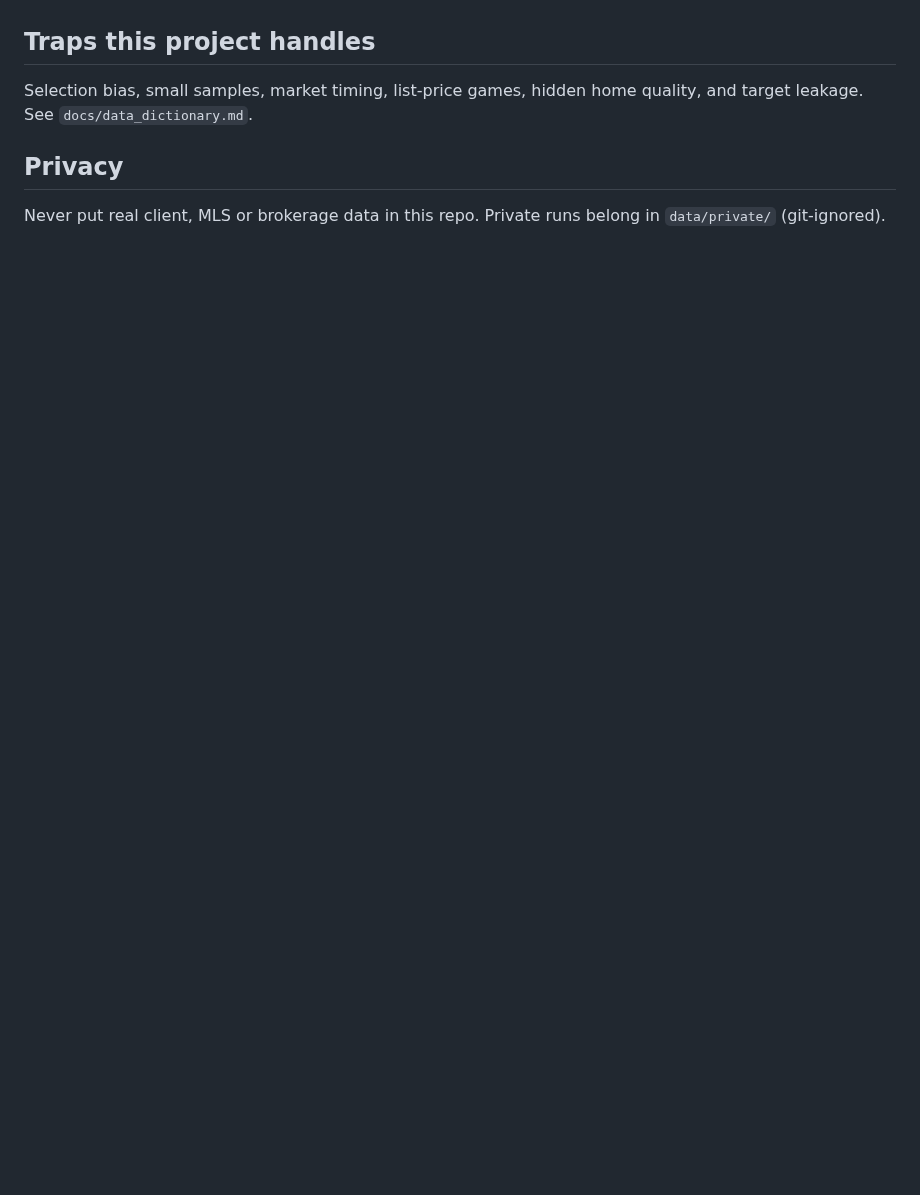
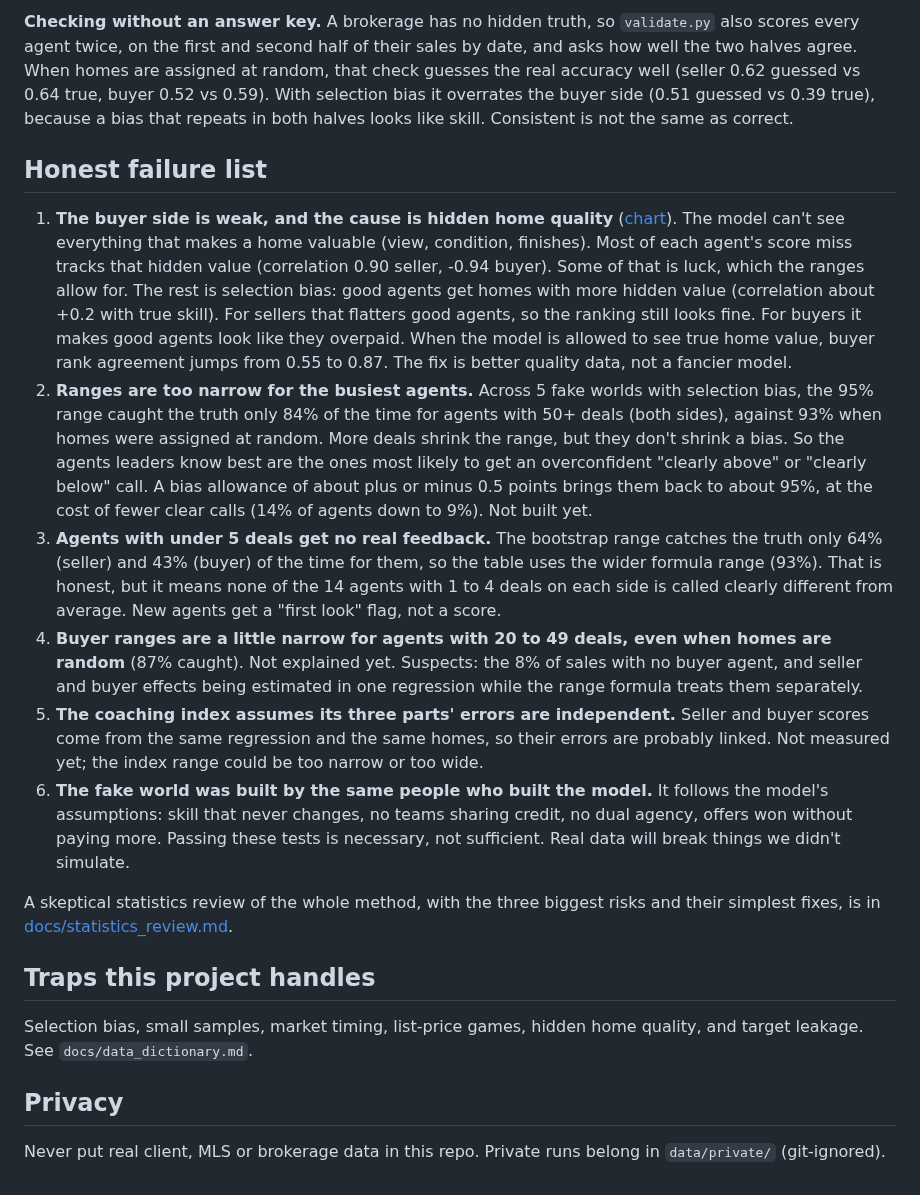
Before and after one commit to jareddixon-ai/agent-insights, a Markdown page: README.md, the part around one of its changes. GitHub-like rendering; blank space fills up the shorter version.

```diff
--- a/README.md
+++ b/README.md
@@ -48,3 +65,15 @@ Known weak spot: the buyer side. Good agents get pricier homes, and the public a
+**Checking without an answer key.** A brokerage has no hidden truth, so `validate.py` also scores every agent twice, on the first and second half of their sales by date, and asks how well the two halves agree. When homes are assigned at random, that check guesses the real accuracy well (seller 0.62 guessed vs 0.64 true, buyer 0.52 vs 0.59). With selection bias it overrates the buyer side (0.51 guessed vs 0.39 true), because a bias that repeats in both halves looks like skill. Consistent is not the same as correct.
+
+## Honest failure list
+
+1. **The buyer side is weak, and the cause is hidden home quality** ([chart](docs/hidden_quality.png)). The model can't see everything that makes a home valuable (view, condition, finishes). Most of each agent's score miss tracks that hidden value (correlation 0.90 seller, -0.94 buyer). Some of that is luck, which the ranges allow for. The rest is selection bias: good agents get homes with more hidden value (correlation about +0.2 with true skill). For sellers that flatters good agents, so the ranking still looks fine. For buyers it makes good agents look like they overpaid. When the model is allowed to see true home value, buyer rank agreement jumps from 0.55 to 0.87. The fix is better quality data, not a fancier model.
+2. **Ranges are too narrow for the busiest agents.** Across 5 fake worlds with selection bias, the 95% range caught the truth only 84% of the time for agents with 50+ deals (both sides), against 93% when homes were assigned at random. More deals shrink the range, but they don't shrink a bias. So the agents leaders know best are the ones most likely to get an overconfident "clearly above" or "clearly below" call. A bias allowance of about plus or minus 0.5 points brings them back to about 95%, at the cost of fewer clear calls (14% of agents down to 9%). Not built yet.
+3. **Agents with under 5 deals get no real feedback.** The bootstrap range catches the truth only 64% (seller) and 43% (buyer) of the time for them, so the table uses the wider formula range (93%). That is honest, but it means none of the 14 agents with 1 to 4 deals on each side is called clearly different from average. New agents get a "first look" flag, not a score.
+4. **Buyer ranges are a little narrow for agents with 20 to 49 deals, even when homes are random** (87% caught). Not explained yet. Suspects: the 8% of sales with no buyer agent, and seller and buyer effects being estimated in one regression while the range formula treats them separately.
+5. **The coaching index assumes its three parts' errors are independent.** Seller and buyer scores come from the same regression and the same homes, so their errors are probably linked. Not measured yet; the index range could be too narrow or too wide.
+6. **The fake world was built by the same people who built the model.** It follows the model's assumptions: skill that never changes, no teams sharing credit, no dual agency, offers won without paying more. Passing these tests is necessary, not sufficient. Real data will break things we didn't simulate.
+
+A skeptical statistics review of the whole method, with the three biggest risks and their simplest fixes, is in [docs/statistics_review.md](docs/statistics_review.md).
 
 ## Traps this project handles
 
```
Also changed, not shown: other parts of README.md (+19 -2 lines), docs/data_dictionary.md (+6 -0 lines), docs/statistics_review.md (added, +44 -0 lines), docs/accuracy_by_deals.png (added), docs/hidden_quality.png (added), docs/stress_test.png (added), docs/validation.png (added), 5 other files.
